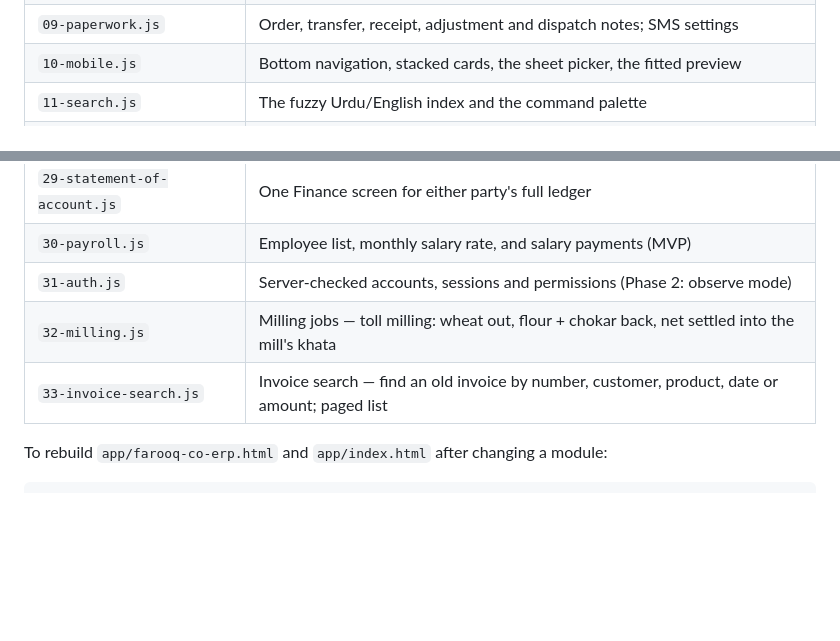
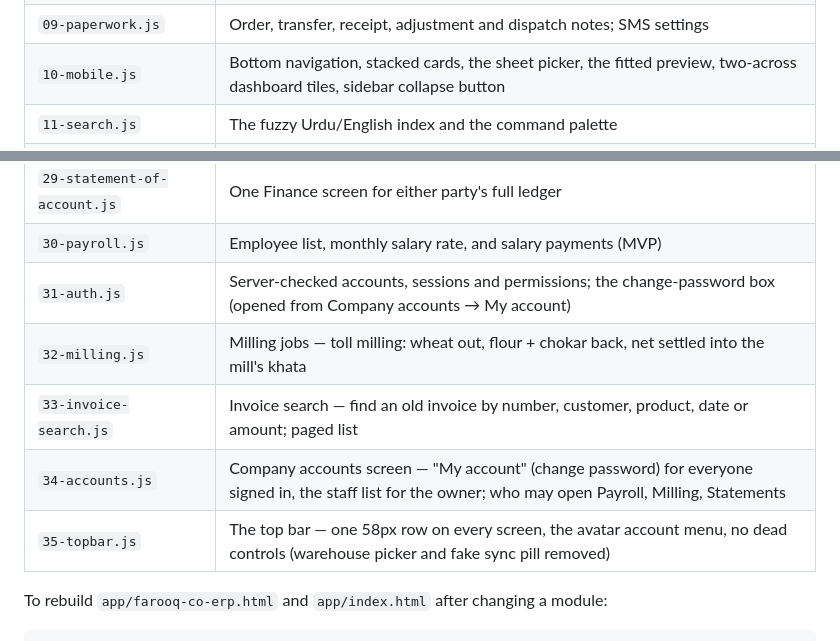
Before and after one commit to elevariq/projectFarooqAndCoTraders, a Markdown page: public_html/ERP/README.md, 2 parts joined by grey strips. GitHub-like rendering; blank space fills up the shorter version.

Commit message:
Docs: top bar is live (verified byte-identical, user-confirmed); README lists modules 34 and 35; what was never seen live

```diff
--- a/public_html/ERP/README.md
+++ b/public_html/ERP/README.md
@@ -46,7 +46,7 @@ them.
 | `07-transactions.js` | Orders, quotations, transfers, receiving, adjustments, dispatch |
 | `08-classic-invoice.js` | The invoice laid out from `SInvoice.pdf` |
 | `09-paperwork.js` | Order, transfer, receipt, adjustment and dispatch notes; SMS settings |
-| `10-mobile.js` | Bottom navigation, stacked cards, the sheet picker, the fitted preview |
+| `10-mobile.js` | Bottom navigation, stacked cards, the sheet picker, the fitted preview, two-across dashboard tiles, sidebar collapse button |
 | `11-search.js` | The fuzzy Urdu/English index and the command palette |
 | `12-invoice-editor.js` | Editing an invoice by hand before it is exported, with autosave and revisions |
 | `13-reports.js` | The reporting engine, expenses, and the Excel writer |
@@ -67,9 +67,11 @@ them.
 | `28-areawise.js` | Area-wise collection: sales, collection and balance per shop, grouped by area |
 | `29-statement-of-account.js` | One Finance screen for either party's full ledger |
 | `30-payroll.js` | Employee list, monthly salary rate, and salary payments (MVP) |
-| `31-auth.js` | Server-checked accounts, sessions and permissions (Phase 2: observe mode) |
+| `31-auth.js` | Server-checked accounts, sessions and permissions; the change-password box (opened from Company accounts → My account) |
 | `32-milling.js` | Milling jobs — toll milling: wheat out, flour + chokar back, net settled into the mill's khata |
 | `33-invoice-search.js` | Invoice search — find an old invoice by number, customer, product, date or amount; paged list |
+| `34-accounts.js` | Company accounts screen — "My account" (change password) for everyone signed in, the staff list for the owner; who may open Payroll, Milling, Statements |
+| `35-topbar.js` | The top bar — one 58px row on every screen, the avatar account menu, no dead controls (warehouse picker and fake sync pill removed) |
 
 To rebuild `app/farooq-co-erp.html` and `app/index.html` after changing a module:
 
```
Also changed, not shown: CLAUDE.md (+10 -0 lines).
